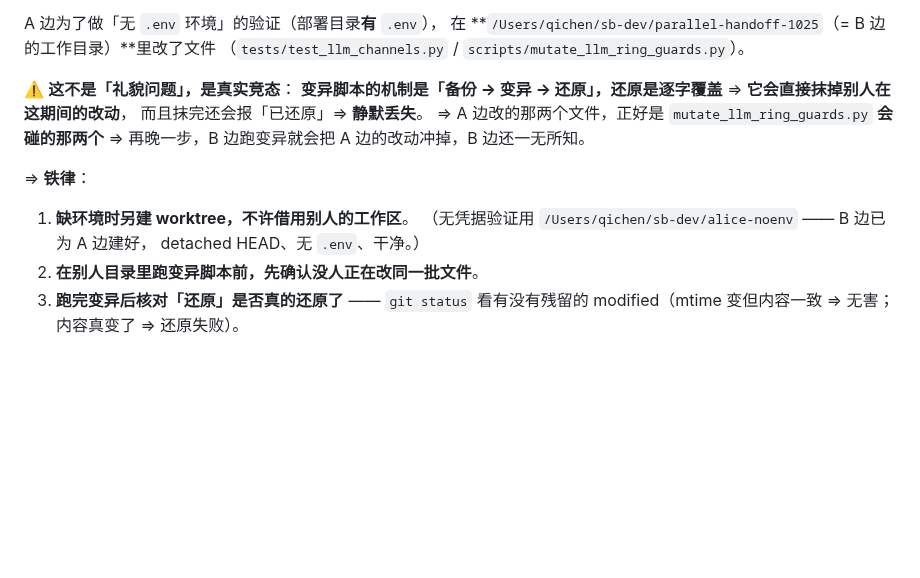
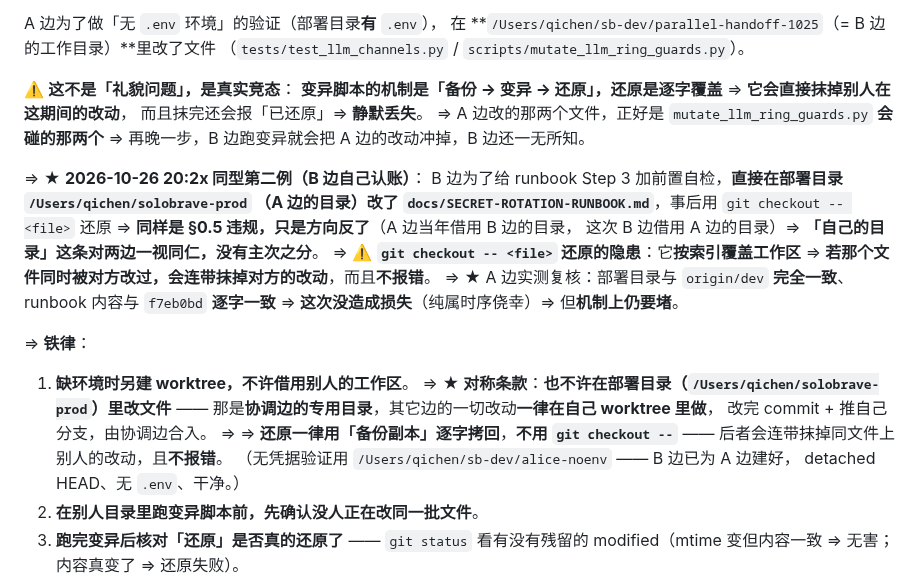
Before and after one commit to 1920977306/solobrave, a Markdown page: AGENTS.md, the part around the change. GitHub-like rendering; blank space fills up the shorter version.

Commit message:
docs(铁律): §0.5 补对称条款 —— 也不许在部署目录改文件 + 还原禁用 git checkout --
★ 2026-10-26 20:2x 同型第二例（B 边自己认账）：它为加 runbook 前置自检，
  直接在部署目录 /Users/qichen/solobrave-prod（A 边的目录）改了文件，事后 git checkout -- 还原
  ⇒ 与 2026-10-26 目录边界事故同型，只是方向反了 ⇒ 「自己的目录」对两边一视同仁
★ 隐患：git checkout -- <file> 按索引覆盖工作区 ⇒ 若该文件同时被对方改过会连带抹掉，且不报错
⇒ A 边实测复核：部署目录与 origin/dev 完全一致、runbook 与 f7eb0bd 逐字一致 ⇒ 本次零损失（时序侥幸）
⇒ 补两条：①其它边一律在自己 worktree 改文件，不许在部署目录改 ②还原用备份副本逐字拷回，禁用 git checkout --

```diff
--- a/AGENTS.md
+++ b/AGENTS.md
@@ -124,8 +124,23 @@ A 边为了做「无 `.env` 环境」的验证（部署目录**有** `.env`）
 ⇒ A 边改的那两个文件，正好是 `mutate_llm_ring_guards.py` **会碰的那两个**
 ⇒ 再晚一步，B 边跑变异就会把 A 边的改动冲掉，B 边还一无所知。
 
+⇒ ★ **2026-10-26 20:2x 同型第二例（B 边自己认账）**：
+B 边为了给 runbook Step 3 加前置自检，**直接在部署目录 `/Users/qichen/solobrave-prod`
+（A 边的目录）改了 `docs/SECRET-ROTATION-RUNBOOK.md`**，事后用
+`git checkout -- <file>` 还原 ⇒ **同样是 §0.5 违规，只是方向反了**（A 边当年借用 B 边的目录，
+这次 B 边借用 A 边的目录）⇒ **「自己的目录」这条对两边一视同仁，没有主次之分**。
+⇒ ⚠️ **`git checkout -- <file>` 还原的隐患**：它**按索引覆盖工作区** ⇒
+**若那个文件同时被对方改过，会连带抹掉对方的改动**，而且**不报错**。
+⇒ ★ A 边实测复核：部署目录与 `origin/dev` **完全一致**、runbook 内容与 `f7eb0bd` **逐字一致**
+⇒ **这次没造成损失**（纯属时序侥幸）⇒ 但**机制上仍要堵**。
+
 ⇒ **铁律**：
 1. **缺环境时另建 worktree，不许借用别人的工作区**。
+   ⇒ ★ **对称条款**：**也不许在部署目录（`/Users/qichen/solobrave-prod`）里改文件** ——
+   那是**协调边的专用目录**，其它边的一切改动**一律在自己 worktree 里做**，
+   改完 commit + 推自己分支，由协调边合入。
+   ⇒ ⇒ **还原一律用「备份副本」逐字拷回**，**不用 `git checkout --`** ——
+   后者会连带抹掉同文件上别人的改动，且**不报错**。
    （无凭据验证用 `/Users/qichen/sb-dev/alice-noenv` —— B 边已为 A 边建好，
    detached HEAD、无 `.env`、干净。）
 2. **在别人目录里跑变异脚本前，先确认没人正在改同一批文件**。
```
